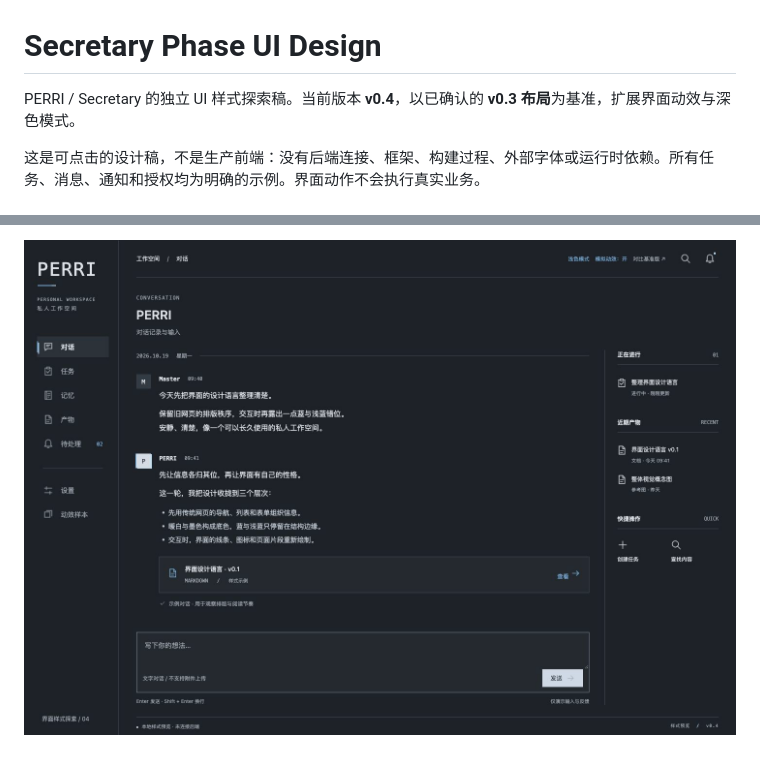
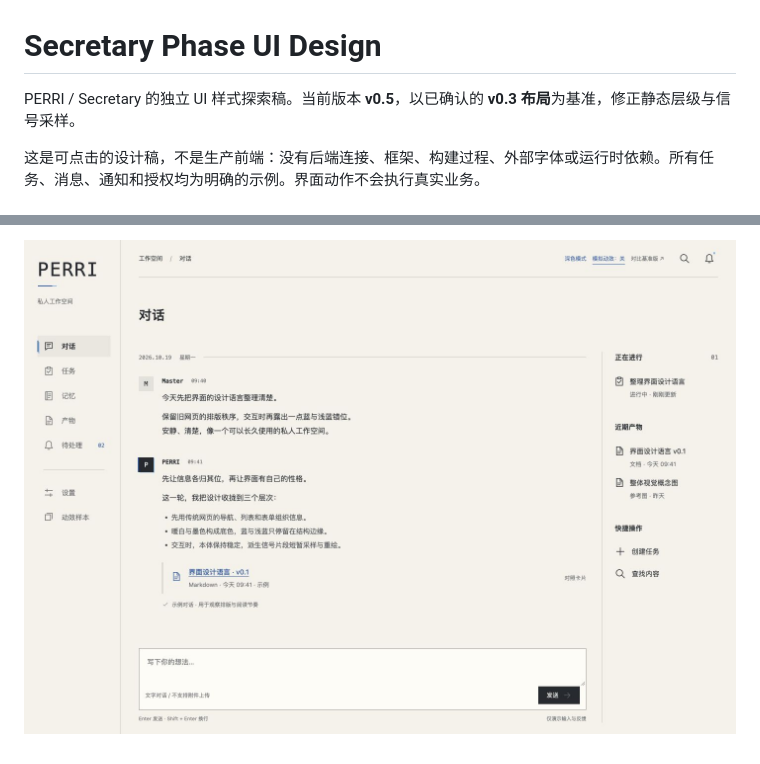
Before and after one commit to ExplodeCode6324/secretary-phase-ui-design, a Markdown page: README.md, 2 parts joined by grey strips. GitHub-like rendering; pictures changed too: preview/v05/after-light.png (added).

```diff
--- a/README.md
+++ b/README.md
@@ -1,6 +1,6 @@
 # Secretary Phase UI Design
 
-PERRI / Secretary 的独立 UI 样式探索稿。当前版本 **v0.4**，以已确认的 **v0.3 布局**为基准，扩展界面动效与深色模式。
+PERRI / Secretary 的独立 UI 样式探索稿。当前版本 **v0.5**，以已确认的 **v0.3 布局**为基准，修正静态层级与信号采样。
 
 这是可点击的设计稿，不是生产前端：没有后端连接、框架、构建过程、外部字体或运行时依赖。所有任务、消息、通知和授权均为明确的示例。界面动作不会执行真实业务。
 
@@ -67,2 +77,2 @@ python3 scripts/check-preview.py
 
-![深色模式](preview/conversation-v04-dark.png)
+![当前浅色](preview/v05/after-light.png)
```
Also changed, not shown: other parts of README.md (+16 -6 lines), AGENTS.md (+7 -2 lines), Simulated_Old_Web_Design_Language_v0.1.md (+94 -139 lines), preview/v05/VALIDATION.md (added, +30 -0 lines), preview/v05/after-dark.png (added), preview/v05/before-dark.png (added), preview/v05/before-light.png (added), preview/v05/narrow-dark.png (added), preview/v05/narrow-light.png (added), 6 other files.
